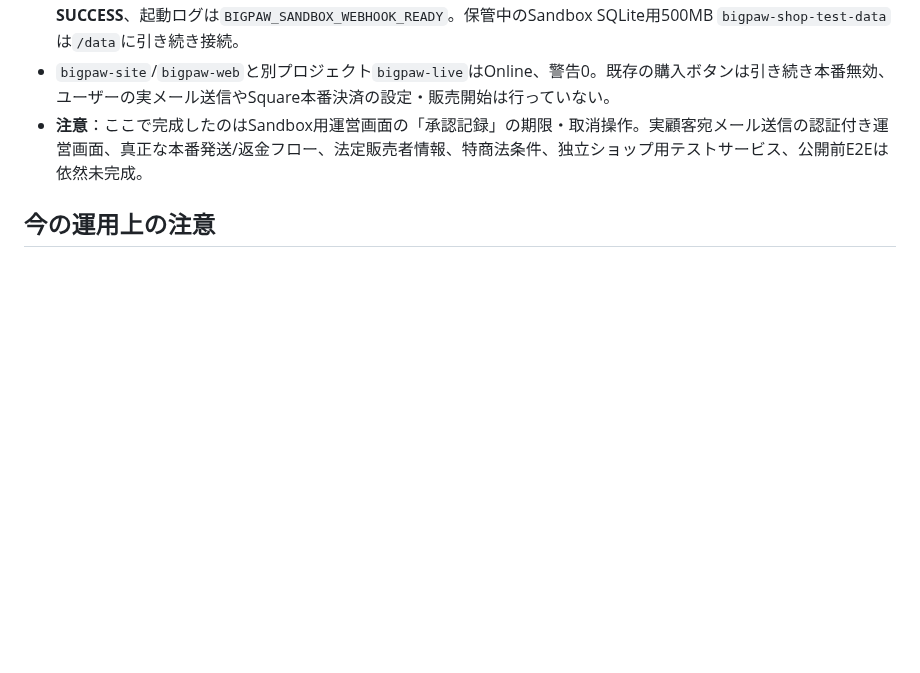
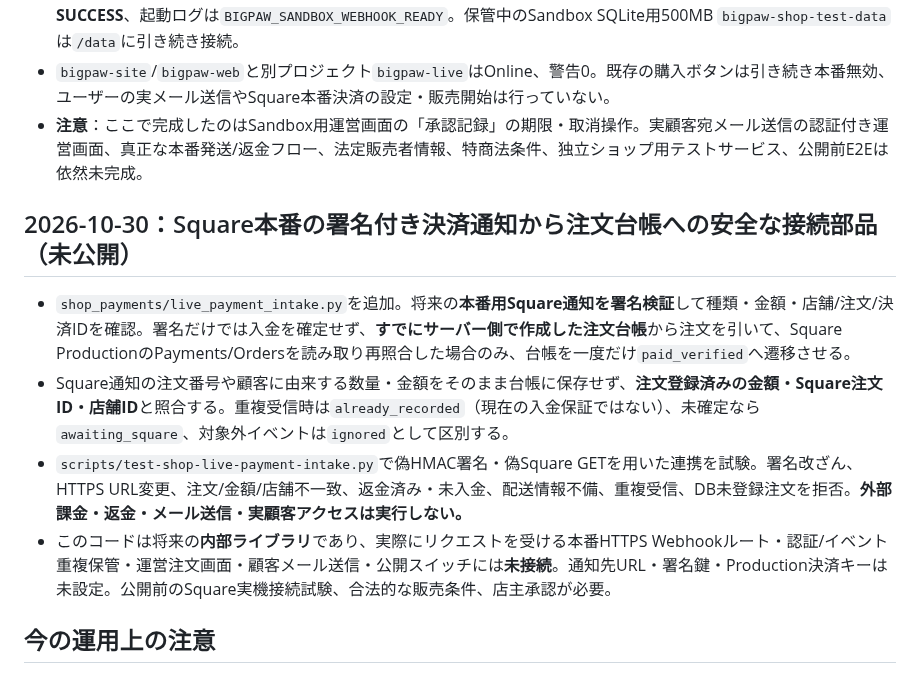
Before and after one commit to yoshiyukimoro-pixel/bigpaw, a Markdown page: SHOP_LAUNCH_READINESS.md, the part around the change. Drawn GitHub-style; blank space fills up the shorter version.

Commit message:
docs(shop): document signed production Square payment intake library and outstanding live webhook gates

```diff
--- a/SHOP_LAUNCH_READINESS.md
+++ b/SHOP_LAUNCH_READINESS.md
@@ -49,6 +49,13 @@
 - `bigpaw-site`/`bigpaw-web`と別プロジェクト`bigpaw-live`はOnline、警告0。既存の購入ボタンは引き続き本番無効、ユーザーの実メール送信やSquare本番決済の設定・販売開始は行っていない。
 - **注意**：ここで完成したのはSandbox用運営画面の「承認記録」の期限・取消操作。実顧客宛メール送信の認証付き運営画面、真正な本番発送/返金フロー、法定販売者情報、特商法条件、独立ショップ用テストサービス、公開前E2Eは依然未完成。
 
+## 2026-10-30：Square本番の署名付き決済通知から注文台帳への安全な接続部品（未公開）
+
+- `shop_payments/live_payment_intake.py`を追加。将来の**本番用Square通知を署名検証**して種類・金額・店舗/注文/決済IDを確認。署名だけでは入金を確定せず、**すでにサーバー側で作成した注文台帳**から注文を引いて、Square ProductionのPayments/Ordersを読み取り再照合した場合のみ、台帳を一度だけ`paid_verified`へ遷移させる。
+- Square通知の注文番号や顧客に由来する数量・金額をそのまま台帳に保存せず、**注文登録済みの金額・Square注文ID・店舗ID**と照合する。重複受信時は`already_recorded`（現在の入金保証ではない）、未確定なら`awaiting_square`、対象外イベントは`ignored`として区別する。
+- `scripts/test-shop-live-payment-intake.py`で偽HMAC署名・偽Square GETを用いた連携を試験。署名改ざん、HTTPS URL変更、注文/金額/店舗不一致、返金済み・未入金、配送情報不備、重複受信、DB未登録注文を拒否。**外部課金・返金・メール送信・実顧客アクセスは実行しない。**
+- このコードは将来の**内部ライブラリ**であり、実際にリクエストを受ける本番HTTPS Webhookルート・認証/イベント重複保管・運営注文画面・顧客メール送信・公開スイッチには**未接続**。通知先URL・署名鍵・Production決済キーは未設定。公開前のSquare実機接続試験、合法的な販売条件、店主承認が必要。
+
 ## 今の運用上の注意
 
 - ショップ公開用の `app/shop.html` は「販売準備中」で、決済ボタンが無効。現行の `bigpaw-test` は専用Sandbox Dockerサービスであり、公開用BIG PAW全体の変更を試すサービスではない。
```
